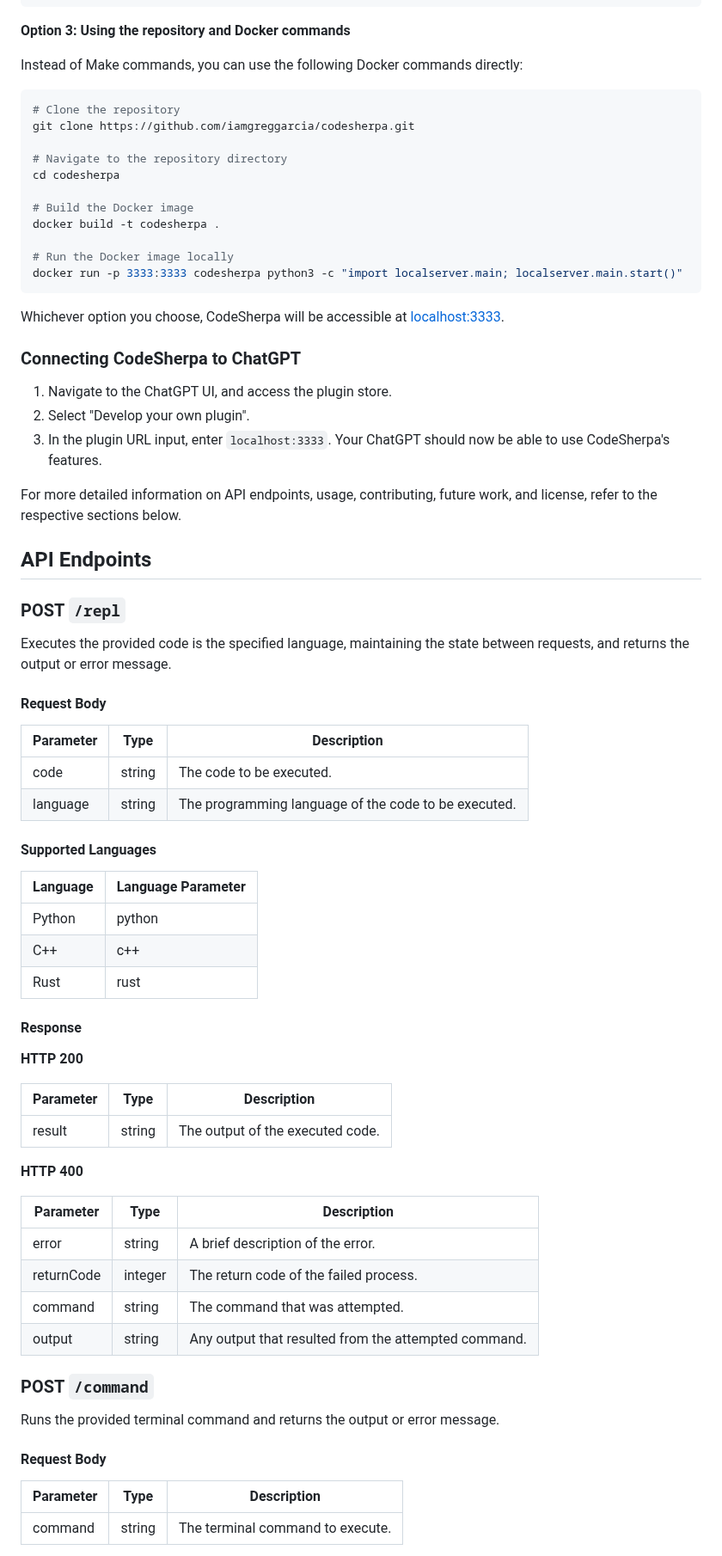
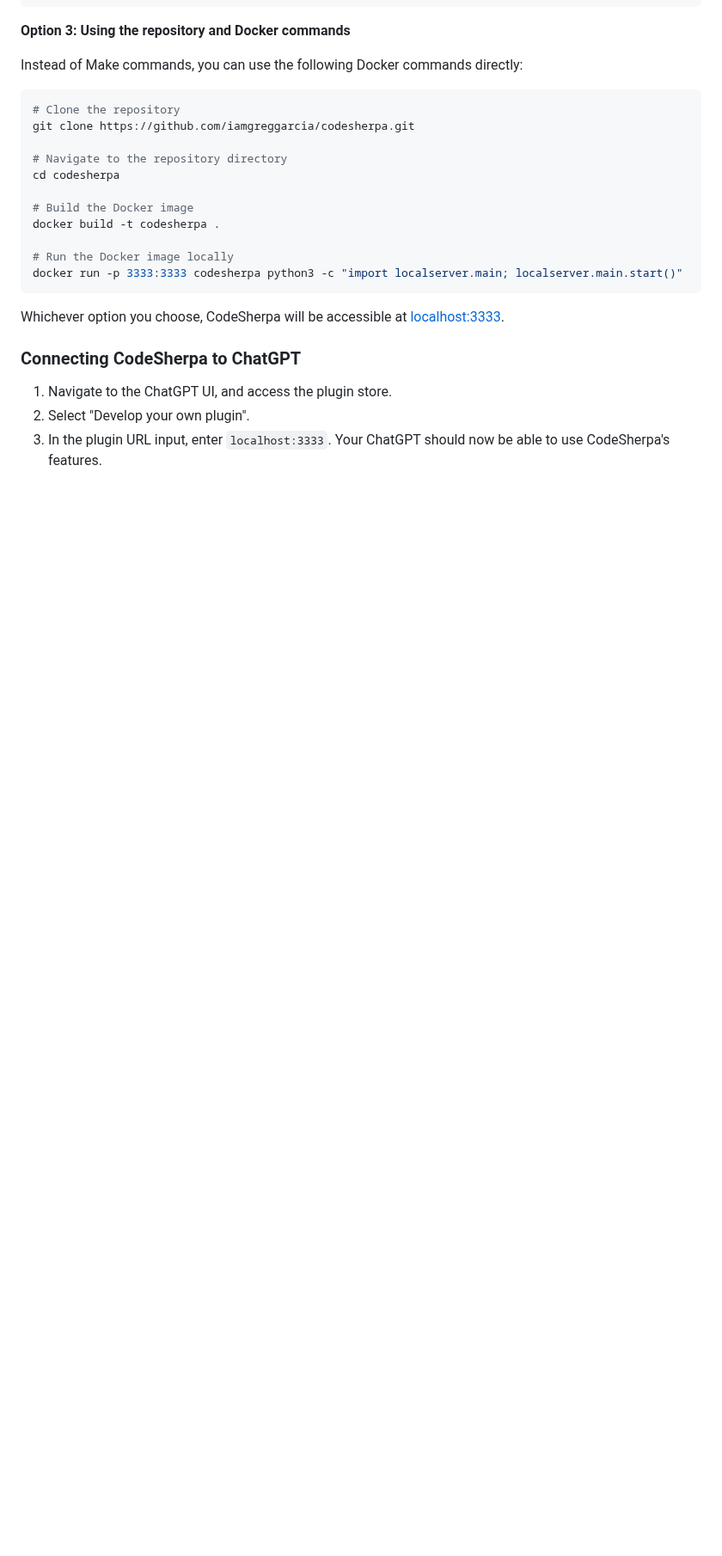
Before and after one commit to iamgreggarcia/codesherpa, a Markdown page: README.md, the part around one of its changes. Shown at 86% size. Drawn GitHub-style; blank space fills up the shorter version.

Commit message:
Update: README

```diff
--- a/README.md
+++ b/README.md
@@ -85,53 +89,3 @@ Whichever option you choose, CodeSherpa will be accessible at [localhost:3333](h
 2. Select "Develop your own plugin".
 3. In the plugin URL input, enter `localhost:3333`. Your ChatGPT should now be able to use CodeSherpa's features.
 
-For more detailed information on API endpoints, usage, contributing, future work, and license, refer to the respective sections below.
-
-## API Endpoints
-
-### POST `/repl`
-
-Executes the provided code is the specified language, maintaining the state between requests, and returns the output or error message.
-
-#### Request Body
-
-| Parameter | Type   | Description                                                      |
-|-----------|--------|------------------------------------------------------------------|
-| code      | string | The code to be executed.            |
-| language  | string | The programming language of the code to be executed.             |
-
-#### Supported Languages
-
-| Language | Language Parameter |
-|----------|--------------------|
-| Python   | python             |
-| C++      | c++                |
-| Rust     | rust               |
-
-#### Response
-
-**HTTP 200**
-
-| Parameter | Type   | Description                           |
-|-----------|--------|---------------------------------------|
-| result    | string | The output of the executed code.      |
-
-**HTTP 400**
-
-| Parameter  | Type    | Description                           |
-|------------|---------|---------------------------------------|
-| error      | string  | A brief description of the error.     |
-| returnCode | integer | The return code of the failed process.|
-| command    | string  | The command that was attempted.       |
-| output     | string  | Any output that resulted from the attempted command. |
-
-### POST `/command`
-
-Runs the provided terminal command and returns the output or error message.
-
-#### Request Body
-
-| Parameter | Type   | Description                      |
-|-----------|--------|----------------------------------|
-| command   | string | The terminal command to execute. |
-
```
Also changed, not shown: other parts of README.md (+23 -37 lines).
